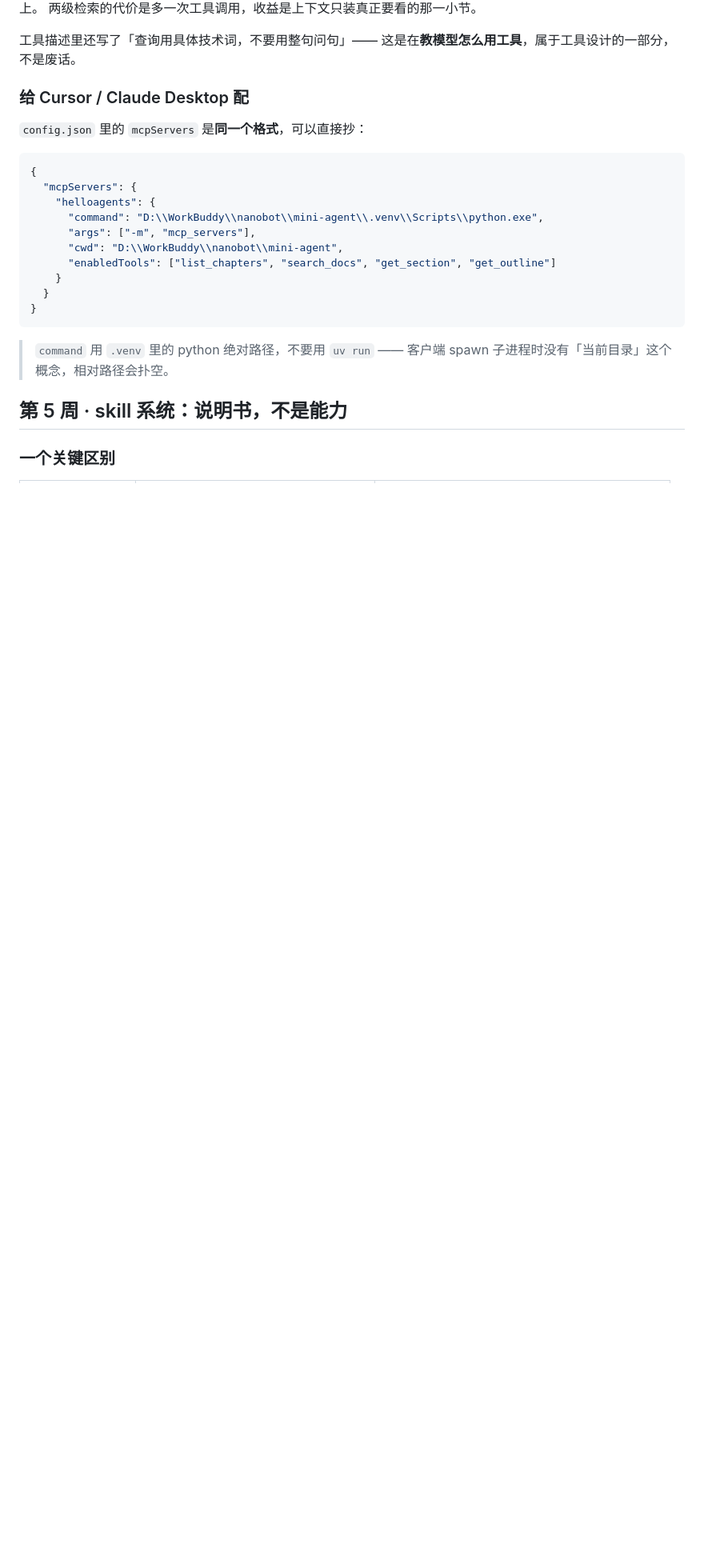
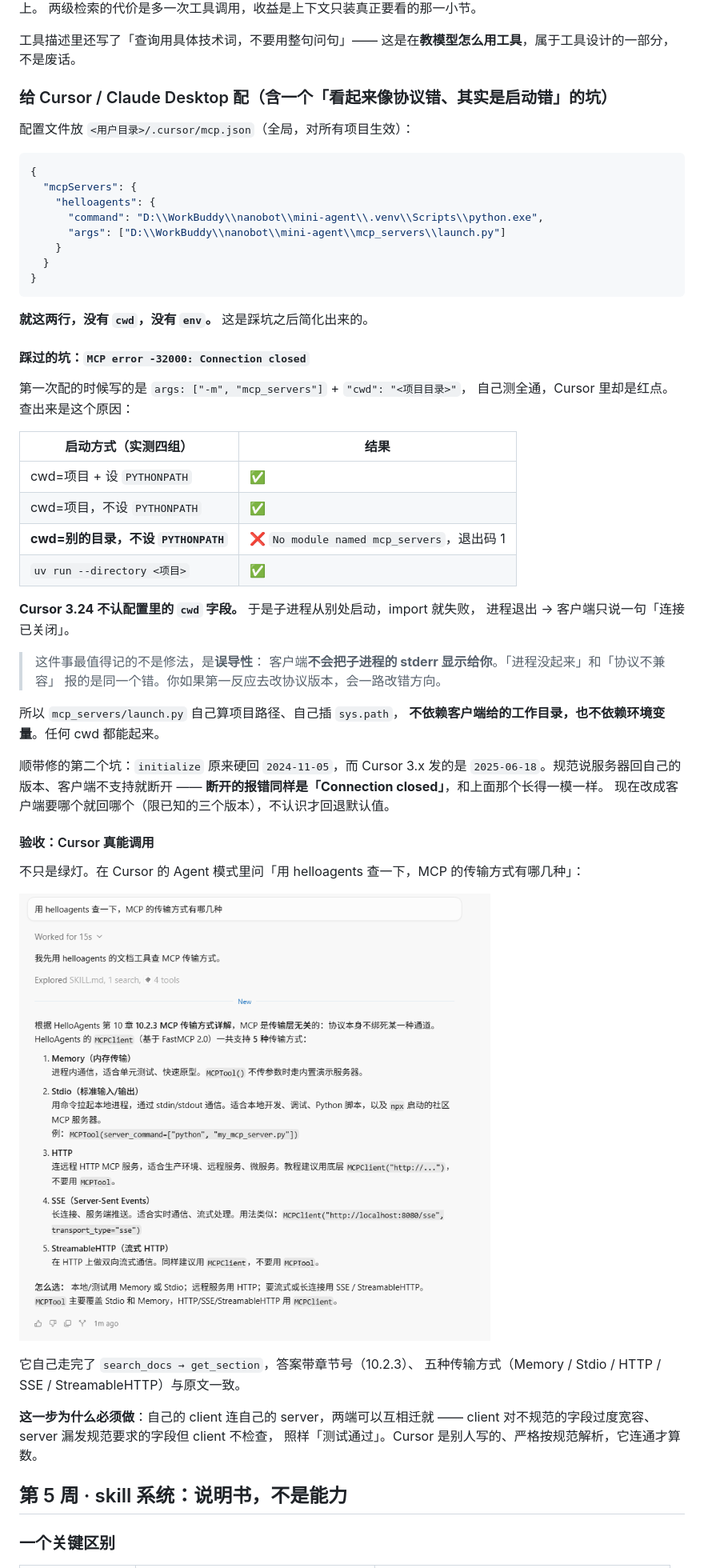
Before and after one commit to phoenixyu0521/mini-agent, a Markdown page: README.md, the part around the change. Shown: that part at 80% size. Drawn GitHub-style; pictures changed too: docs/cursor-mcp-verified.png (added); blank space fills up the shorter version.

Commit message:
docs: 补 Cursor 验收实拍，配置改成不依赖 cwd 的写法
Cursor 里已连通并实际调用成功（4 个工具，回答带章节号 10.2.3）。

三项改动：

1. README 的「给 Cursor 配」一节重写：
   - 配置简化成 command + args 两行，去掉 cwd 和 env
   - 记录踩坑：`MCP error -32000: Connection closed` 的真实原因是
     Cursor 3.24 不认配置里的 `cwd`，子进程从别处启动 → No module named
     → 退出码 1。附四组启动方式对照表。
   - 强调这个错「看起来像协议问题，其实是启动问题」，因为客户端不显示
     子进程 stderr
   - 补第二坑：initialize 硬回 2024-11-05 vs Cursor 发 2025-06-18，
     报错完全相同

2. 新增 docs/cursor-mcp-verified.png —— Cursor Agent 模式的实拍。
   说明这一步为什么必须做：自己的 client 连自己的 server 两端可互相迁就，
   第三方严格解析才叫验收。

3. config.json 的 helloagents 也改用 launch.py，去掉 cwd。
   实测 MCPHost 仍能连（4 工具，search_docs 返回 247 字符）。

85 passed。

````diff
--- a/README.md
+++ b/README.md
@@ -702,25 +702,63 @@ RemoteTool(远端工具)  →  伪装成本地 Tool  →  registry 里和 get_ti
 工具描述里还写了「查询用具体技术词，不要用整句问句」——
 这是在**教模型怎么用工具**，属于工具设计的一部分，不是废话。
 
-### 给 Cursor / Claude Desktop 配
+### 给 Cursor / Claude Desktop 配（含一个「看起来像协议错、其实是启动错」的坑）
 
-`config.json` 里的 `mcpServers` 是**同一个格式**，可以直接抄：
+配置文件放 `<用户目录>/.cursor/mcp.json`（全局，对所有项目生效）：
 
 ```json
 {
   "mcpServers": {
     "helloagents": {
       "command": "D:\\WorkBuddy\\nanobot\\mini-agent\\.venv\\Scripts\\python.exe",
-      "args": ["-m", "mcp_servers"],
-      "cwd": "D:\\WorkBuddy\\nanobot\\mini-agent",
-      "enabledTools": ["list_chapters", "search_docs", "get_section", "get_outline"]
+      "args": ["D:\\WorkBuddy\\nanobot\\mini-agent\\mcp_servers\\launch.py"]
     }
   }
 }
 ```
 
-> `command` 用 `.venv` 里的 python 绝对路径，不要用 `uv run` ——
-> 客户端 spawn 子进程时没有「当前目录」这个概念，相对路径会扑空。
+**就这两行，没有 `cwd`，没有 `env`。** 这是踩坑之后简化出来的。
+
+#### 踩过的坑：`MCP error -32000: Connection closed`
+
+第一次配的时候写的是 `args: ["-m", "mcp_servers"]` + `"cwd": "<项目目录>"`，
+自己测全通，Cursor 里却是红点。查出来是这个原因：
+
+| 启动方式（实测四组） | 结果 |
+|---|---|
+| cwd=项目 + 设 `PYTHONPATH` | ✅ |
+| cwd=项目，不设 `PYTHONPATH` | ✅ |
+| **cwd=别的目录，不设 `PYTHONPATH`** | ❌ `No module named mcp_servers`，退出码 1 |
+| `uv run --directory <项目>` | ✅ |
+
+**Cursor 3.24 不认配置里的 `cwd` 字段。** 于是子进程从别处启动，import 就失败，
+进程退出 → 客户端只说一句「连接已关闭」。
+
+> 这件事最值得记的不是修法，是**误导性**：
+> 客户端**不会把子进程的 stderr 显示给你**。「进程没起来」和「协议不兼容」
+> 报的是同一个错。你如果第一反应去改协议版本，会一路改错方向。
+
+所以 `mcp_servers/launch.py` 自己算项目路径、自己插 `sys.path`，
+**不依赖客户端给的工作目录，也不依赖环境变量**。任何 cwd 都能起来。
+
+顺带修的第二个坑：`initialize` 原来硬回 `2024-11-05`，而 Cursor 3.x 发的是
+`2025-06-18`。规范说服务器回自己的版本、客户端不支持就断开 ——
+**断开的报错同样是「Connection closed」**，和上面那个长得一模一样。
+现在改成客户端要哪个就回哪个（限已知的三个版本），不认识才回退默认值。
+
+#### 验收：Cursor 真能调用
+
+不只是绿灯。在 Cursor 的 Agent 模式里问「用 helloagents 查一下，MCP 的传输方式有哪几种」：
+
+![Cursor 调用 helloagents 的实拍](docs/cursor-mcp-verified.png)
+
+它自己走完了 `search_docs → get_section`，答案带章节号（10.2.3）、
+五种传输方式（Memory / Stdio / HTTP / SSE / StreamableHTTP）与原文一致。
+
+**这一步为什么必须做**：自己的 client 连自己的 server，两端可以互相迁就 ——
+client 对不规范的字段过度宽容、server 漏发规范要求的字段但 client 不检查，
+照样「测试通过」。Cursor 是别人写的、严格按规范解析，它连通才算数。
+
 
 ## 第 5 周 · skill 系统：说明书，不是能力
 
````
Also changed, not shown: 1 other file.
